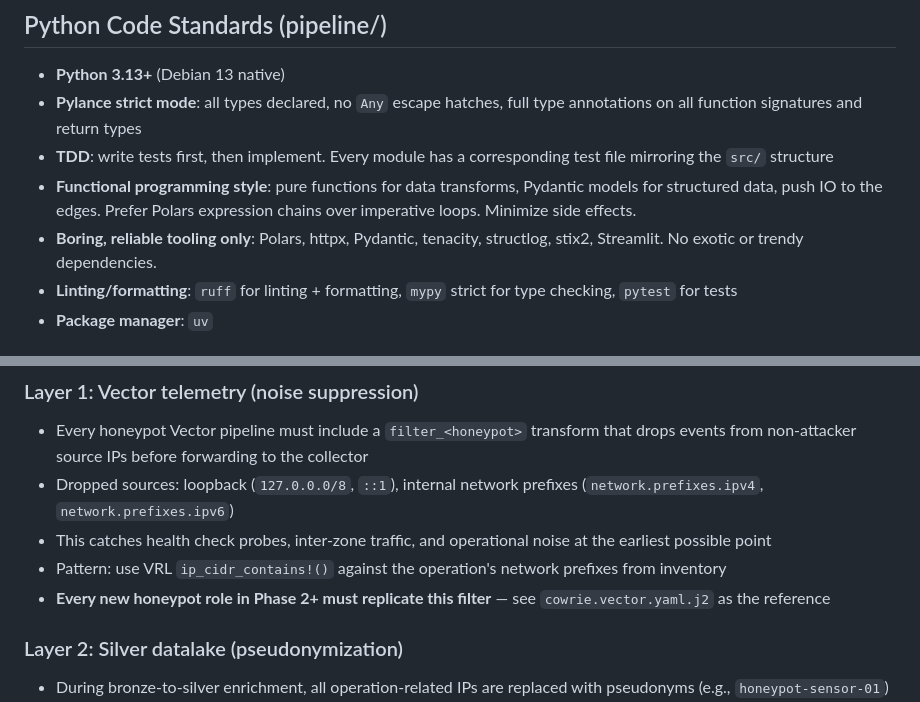
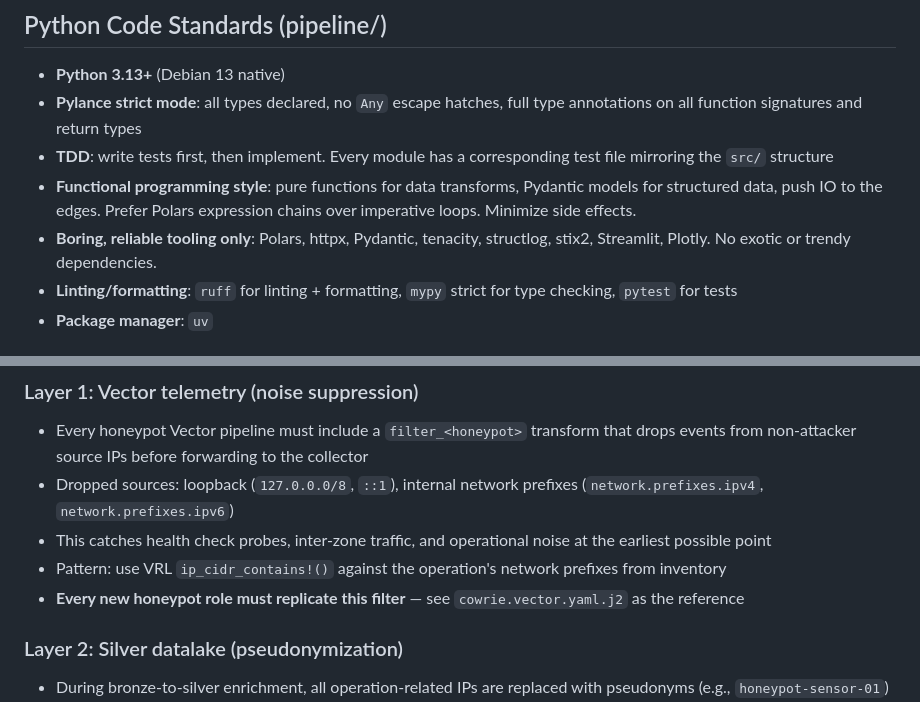
Before and after one commit to lopes/lantana, a Markdown page: CLAUDE.md, 2 parts joined by grey strips. Drawn GitHub-style.

Commit message:
updated directives

```diff
--- a/CLAUDE.md
+++ b/CLAUDE.md
@@ -104,7 +104,7 @@ lantana/
 - **Pylance strict mode**: all types declared, no `Any` escape hatches, full type annotations on all function signatures and return types
 - **TDD**: write tests first, then implement. Every module has a corresponding test file mirroring the `src/` structure
 - **Functional programming style**: pure functions for data transforms, Pydantic models for structured data, push IO to the edges. Prefer Polars expression chains over imperative loops. Minimize side effects.
-- **Boring, reliable tooling only**: Polars, httpx, Pydantic, tenacity, structlog, stix2, Streamlit. No exotic or trendy dependencies.
+- **Boring, reliable tooling only**: Polars, httpx, Pydantic, tenacity, structlog, stix2, Streamlit, Plotly. No exotic or trendy dependencies.
 - **Linting/formatting**: `ruff` for linting + formatting, `mypy` strict for type checking, `pytest` for tests
 - **Package manager**: `uv`
 
@@ -124,7 +124,7 @@ Lantana produces shareable intelligence (Discord reports, STIX bundles). The pri
 - Dropped sources: loopback (`127.0.0.0/8`, `::1`), internal network prefixes (`network.prefixes.ipv4`, `network.prefixes.ipv6`)
 - This catches health check probes, inter-zone traffic, and operational noise at the earliest possible point
 - Pattern: use VRL `ip_cidr_contains!()` against the operation's network prefixes from inventory
-- **Every new honeypot role in Phase 2+ must replicate this filter** — see `cowrie.vector.yaml.j2` as the reference
+- **Every new honeypot role must replicate this filter** — see `cowrie.vector.yaml.j2` as the reference
 
 ### Layer 2: Silver datalake (pseudonymization)
 
```
Also changed, not shown: README.md (+1 -1 lines).
